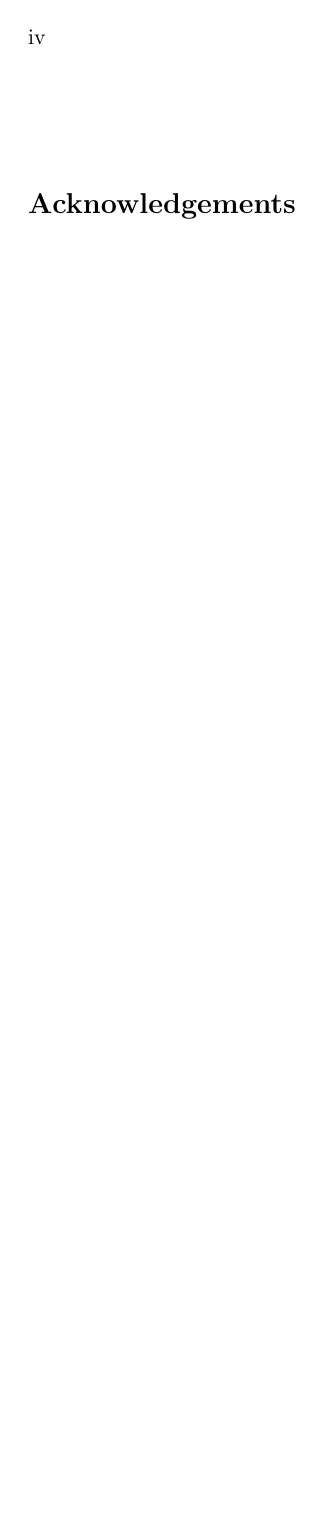
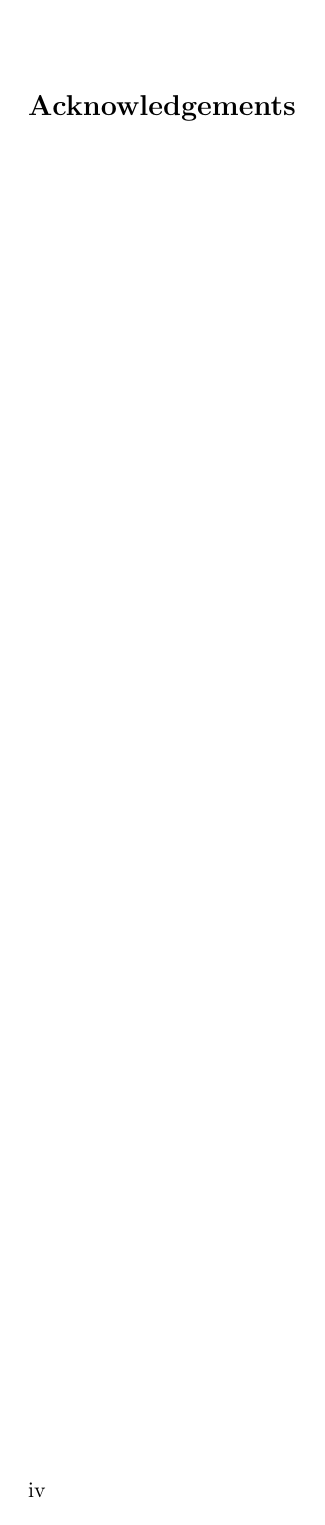
Before and after one commit to hkapp/master-thesis, a LaTeX thesis (master-thesis.tex): page 4 of 56. Compiled offline with pdfLaTeX.

Commit message:
Remove the header for section-defining pages

```diff
--- a/master-thesis.tex
+++ b/master-thesis.tex
@@ -11,6 +11,7 @@
 \usepackage[hidelinks]{hyperref}		% for \url
 \usepackage[a4paper, width=15cm, top=3cm, bottom=3cm]{geometry} %inner=3cm,outer=2cm
 \usepackage[section]{placeins}
+\usepackage{fancyhdr}
 
 %  === NEW COMMANDS ===
 
@@ -104,12 +105,31 @@
 	commentstyle=\color{java_comment}\itshape
 }
 
-% === DOCUMENT BEGINS ===
+% === FORMATTING ===
 
 \author{Hugo Kapp 227942}
 \title{High-performance PL/SQL interpreter for Graal using Truffle}
 \date{August 18, 2017}
-\pagestyle{headings}
+
+\fancypagestyle{content}{ %
+	\fancyhf{}
+	\fancyhead[LE]{\leftmark}
+	\fancyhead[RO]{\rightmark}
+	\fancyfoot[LE,RO]{\thepage}
+	\renewcommand{\headrulewidth}{1pt} % remove lines as well
+	\renewcommand{\footrulewidth}{0pt}
+}
+
+\fancypagestyle{basic}{ %
+	\fancyhf{} % remove everything
+	\renewcommand{\headrulewidth}{0pt} % remove lines as well
+	\renewcommand{\footrulewidth}{0pt}
+	\fancyfoot[LE,RO]{\thepage}
+}
+
+\pagestyle{basic}
+
+% === DOCUMENT BEGINS ===
 
 \begin{document}
 
```
Also changed, not shown: master-thesis.tex (11 more changed lines), 1 other file.
